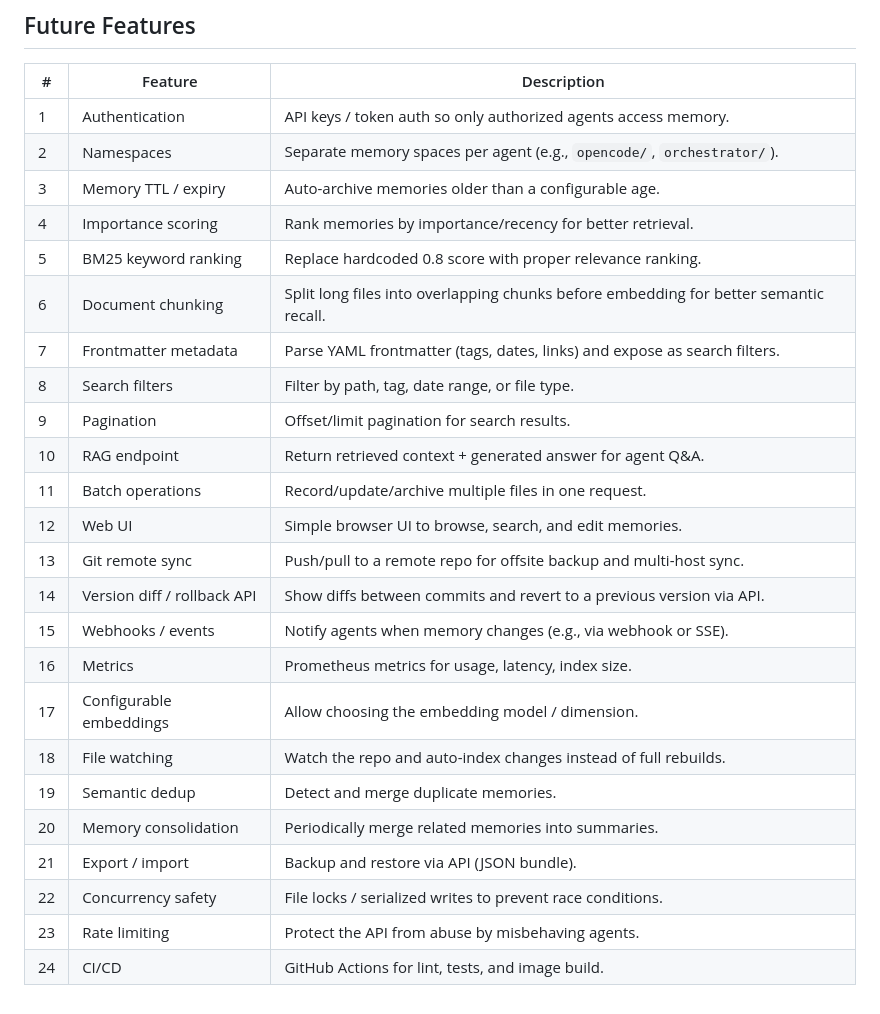
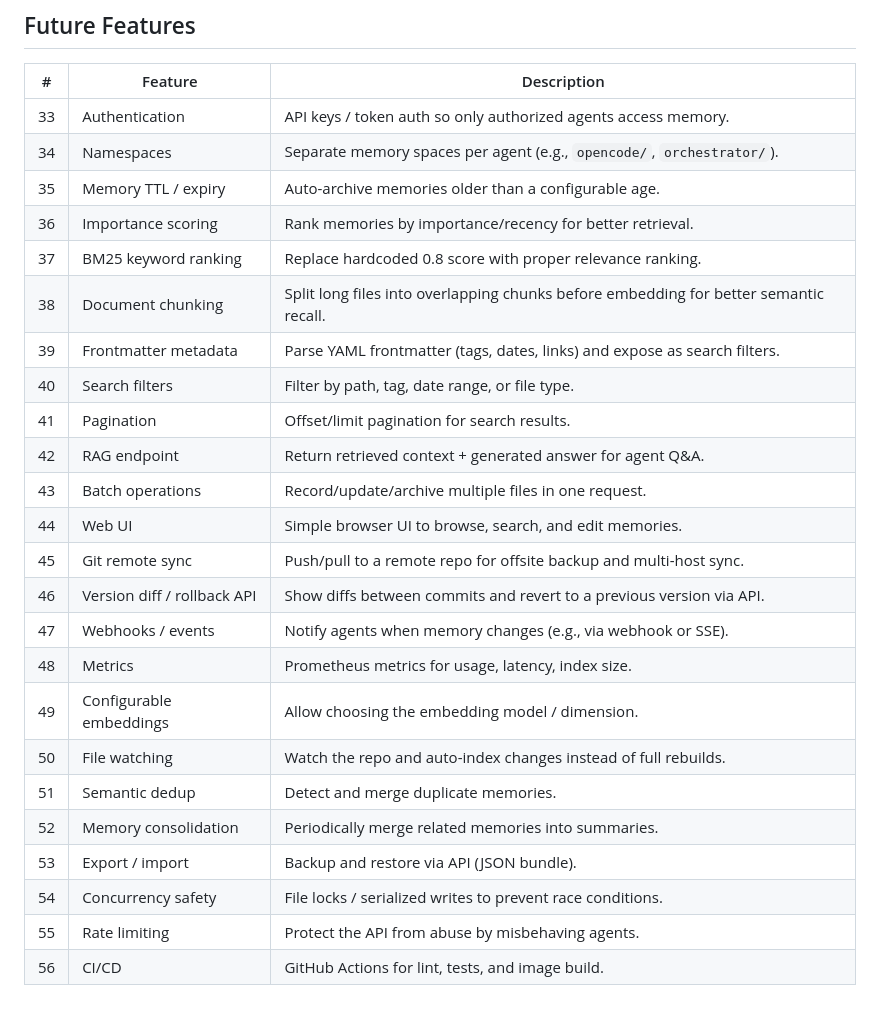
Before and after one commit to MEdrum/DejaVault, a Markdown page: TODO.md, the part around one of its changes. Drawn GitHub-style.

Commit message:
docs: update TODO.md issue numbers and remove completed items
Remove 15 completed issues while preserving the original issue
numbers of the remaining items. Renumber future features to continue
sequentially from issue 33 so they match the GitHub issues.

```diff
--- a/TODO.md
+++ b/TODO.md
@@ -43,27 +28,27 @@ Findings from a code review of DejaVault. Items are grouped into **Issues & Fixe
 
 | #   | Feature                     | Description                                                                           |
 | --- | --------------------------- | ------------------------------------------------------------------------------------- |
-| 1   | Authentication              | API keys / token auth so only authorized agents access memory.                        |
-| 2   | Namespaces                  | Separate memory spaces per agent (e.g., `opencode/`, `orchestrator/`).                |
-| 3   | Memory TTL / expiry         | Auto-archive memories older than a configurable age.                                  |
-| 4   | Importance scoring          | Rank memories by importance/recency for better retrieval.                             |
-| 5   | BM25 keyword ranking        | Replace hardcoded 0.8 score with proper relevance ranking.                            |
-| 6   | Document chunking           | Split long files into overlapping chunks before embedding for better semantic recall. |
-| 7   | Frontmatter metadata        | Parse YAML frontmatter (tags, dates, links) and expose as search filters.             |
-| 8   | Search filters              | Filter by path, tag, date range, or file type.                                        |
-| 9   | Pagination                  | Offset/limit pagination for search results.                                           |
-| 10  | RAG endpoint                | Return retrieved context + generated answer for agent Q&A.                            |
-| 11  | Batch operations            | Record/update/archive multiple files in one request.                                  |
-| 12  | Web UI                      | Simple browser UI to browse, search, and edit memories.                               |
-| 13  | Git remote sync             | Push/pull to a remote repo for offsite backup and multi-host sync.                    |
-| 14  | Version diff / rollback API | Show diffs between commits and revert to a previous version via API.                  |
-| 15  | Webhooks / events           | Notify agents when memory changes (e.g., via webhook or SSE).                         |
-| 16  | Metrics                     | Prometheus metrics for usage, latency, index size.                                    |
-| 17  | Configurable embeddings     | Allow choosing the embedding model / dimension.                                       |
-| 18  | File watching               | Watch the repo and auto-index changes instead of full rebuilds.                       |
-| 19  | Semantic dedup              | Detect and merge duplicate memories.                                                  |
-| 20  | Memory consolidation        | Periodically merge related memories into summaries.                                   |
-| 21  | Export / import             | Backup and restore via API (JSON bundle).                                             |
-| 22  | Concurrency safety          | File locks / serialized writes to prevent race conditions.                            |
-| 23  | Rate limiting               | Protect the API from abuse by misbehaving agents.                                     |
-| 24  | CI/CD                       | GitHub Actions for lint, tests, and image build.                                      |
+| 33  | Authentication              | API keys / token auth so only authorized agents access memory.                        |
+| 34  | Namespaces                  | Separate memory spaces per agent (e.g., `opencode/`, `orchestrator/`).                |
+| 35  | Memory TTL / expiry         | Auto-archive memories older than a configurable age.                                  |
+| 36  | Importance scoring          | Rank memories by importance/recency for better retrieval.                             |
+| 37  | BM25 keyword ranking        | Replace hardcoded 0.8 score with proper relevance ranking.                            |
+| 38  | Document chunking           | Split long files into overlapping chunks before embedding for better semantic recall. |
+| 39  | Frontmatter metadata        | Parse YAML frontmatter (tags, dates, links) and expose as search filters.             |
+| 40  | Search filters              | Filter by path, tag, date range, or file type.                                        |
+| 41  | Pagination                  | Offset/limit pagination for search results.                                           |
+| 42  | RAG endpoint                | Return retrieved context + generated answer for agent Q&A.                            |
+| 43  | Batch operations            | Record/update/archive multiple files in one request.                                  |
+| 44  | Web UI                      | Simple browser UI to browse, search, and edit memories.                               |
+| 45  | Git remote sync             | Push/pull to a remote repo for offsite backup and multi-host sync.                    |
+| 46  | Version diff / rollback API | Show diffs between commits and revert to a previous version via API.                  |
+| 47  | Webhooks / events           | Notify agents when memory changes (e.g., via webhook or SSE).                         |
+| 48  | Metrics                     | Prometheus metrics for usage, latency, index size.                                    |
+| 49  | Configurable embeddings     | Allow choosing the embedding model / dimension.                                       |
+| 50  | File watching               | Watch the repo and auto-index changes instead of full rebuilds.                       |
+| 51  | Semantic dedup              | Detect and merge duplicate memories.                                                  |
+| 52  | Memory consolidation        | Periodically merge related memories into summaries.                                   |
+| 53  | Export / import             | Backup and restore via API (JSON bundle).                                             |
+| 54  | Concurrency safety          | File locks / serialized writes to prevent race conditions.                            |
+| 55  | Rate limiting               | Protect the API from abuse by misbehaving agents.                                     |
+| 56  | CI/CD                       | GitHub Actions for lint, tests, and image build.                                      |
```
Also changed, not shown: other parts of TODO.md (+19 -34 lines).
